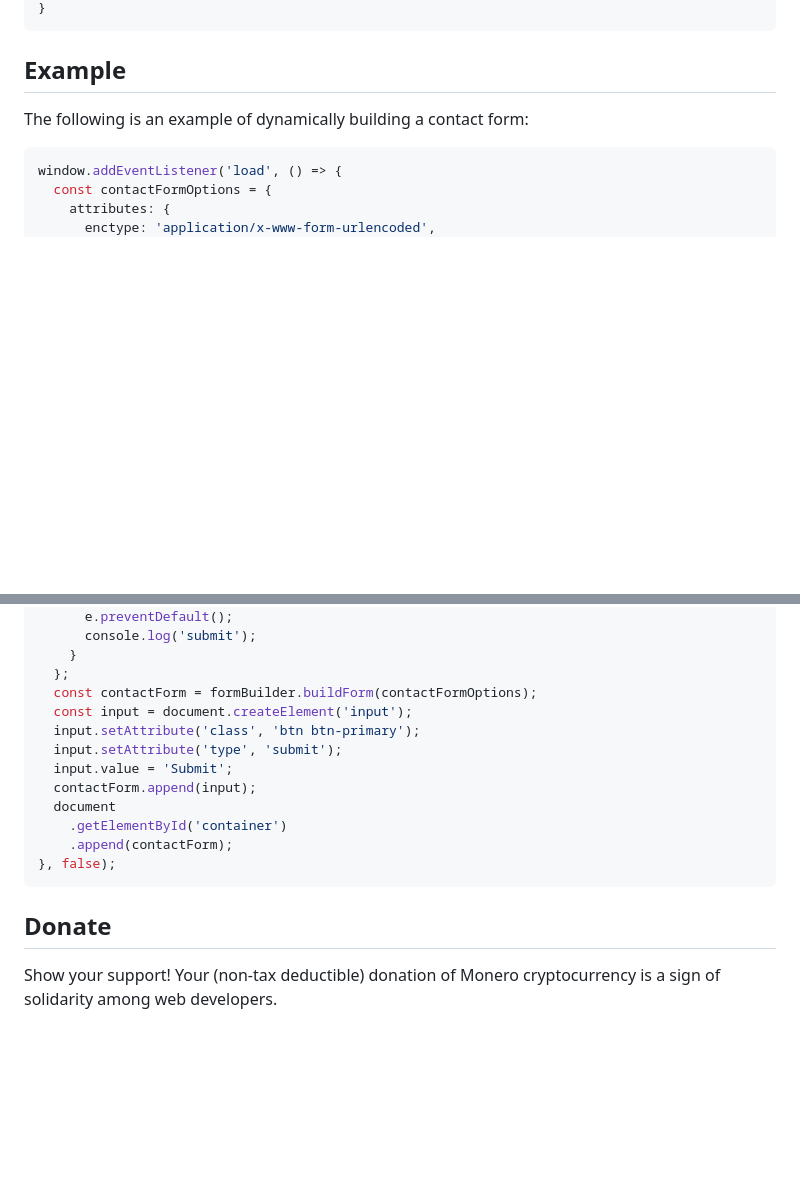
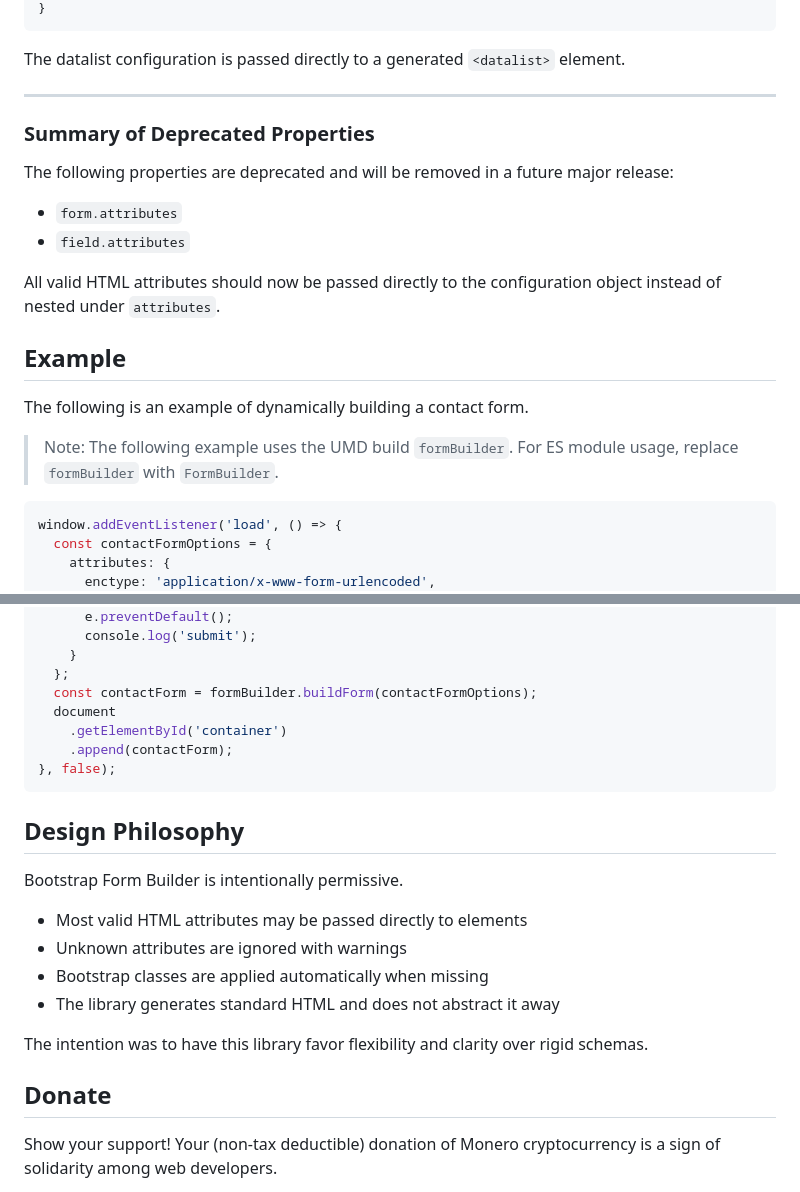
Before and after one commit to dday9/Bootstrap-Form-Builder, a Markdown page: README.md, 2 parts joined by grey strips. Drawn GitHub-style; blank space fills up the shorter version.

````diff
--- a/README.md
+++ b/README.md
@@ -97,8 +180,30 @@ interface IDatalist {
 }
 ```
 
+The datalist configuration is passed directly to a generated
+`<datalist>` element.
+
+---
+
+### Summary of Deprecated Properties
+
+The following properties are deprecated and will be removed
+in a future major release:
+
+- `form.attributes`
+- `field.attributes`
+
+All valid HTML attributes should now be passed directly
+to the configuration object instead of nested under `attributes`.
+
 ## Example
-The following is an example of dynamically building a contact form:
+
+The following is an example of dynamically building a contact form.
+
+> Note:
+> The following example uses the UMD build `formBuilder`.
+> For ES module usage, replace `formBuilder` with `FormBuilder`.
+
 ```js
 window.addEventListener('load', () => {
   const contactFormOptions = {
@@ -500,18 +605,25 @@ window.addEventListener('load', () => {
     }
   };
   const contactForm = formBuilder.buildForm(contactFormOptions);
-  const input = document.createElement('input');
-  input.setAttribute('class', 'btn btn-primary');
-  input.setAttribute('type', 'submit');
-  input.value = 'Submit';
-  contactForm.append(input);
   document
     .getElementById('container')
     .append(contactForm);
 }, false);
 ```
 
+## Design Philosophy
+
+Bootstrap Form Builder is intentionally permissive.
+
+- Most valid HTML attributes may be passed directly to elements
+- Unknown attributes are ignored with warnings
+- Bootstrap classes are applied automatically when missing
+- The library generates standard HTML and does not abstract it away
+
+The intention was to have this library favor flexibility and clarity over rigid schemas.
+
 ## Donate
+
 Show your support! Your (non-tax deductible) donation of Monero cryptocurrency is a sign of solidarity among web developers.
 
 Being self taught, I have come a long way over the years. I certainly do not intend on making a living from this free feature, but my hope is to earn a few dollars to validate all of my hard work.
````
Also changed, not shown: other parts of README.md (+149 -66 lines).
